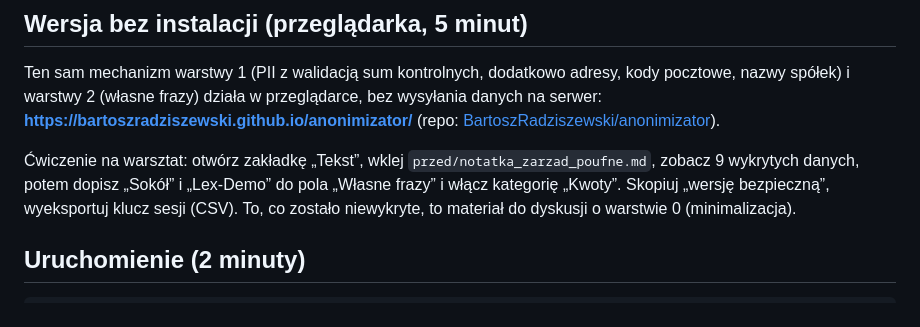
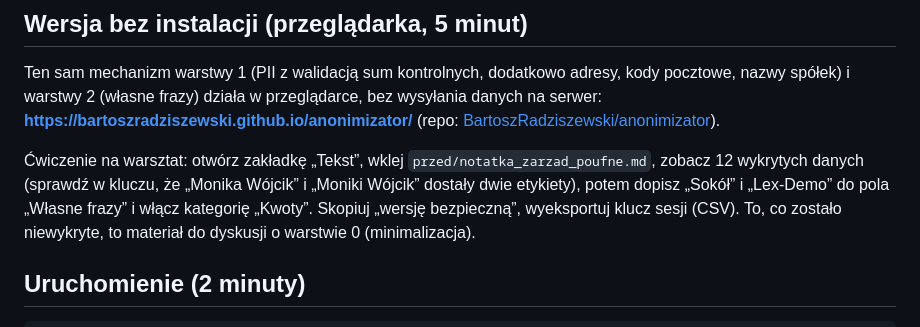
Before and after one commit to BartoszRadziszewski/AI_Privacy_Guard, a Markdown page: demo/README.md, the part around the change. Drawn GitHub-style.

Commit message:
demo/README: wynik testu w przeglądarce (12 wykryć, odmiana nazwiska)
Co-Authored-By: Claude Fable 5.1 <noreply@anthropic.com>
Claude-Session: https://claude.ai/code/session_015jbBhCcYaEAJJJ5T8ff6tQ

```diff
--- a/demo/README.md
+++ b/demo/README.md
@@ -33,7 +33,7 @@ nazwy spółek) i warstwy 2 (własne frazy) działa w przeglądarce, bez wysyła
 [BartoszRadziszewski/anonimizator](https://github.com/BartoszRadziszewski/anonimizator)).
 
 Ćwiczenie na warsztat: otwórz zakładkę „Tekst”, wklej `przed/notatka_zarzad_poufne.md`, zobacz
-9 wykrytych danych, potem dopisz „Sokół” i „Lex-Demo” do pola „Własne frazy” i włącz kategorię
+12 wykrytych danych (sprawdź w kluczu, że „Monika Wójcik” i „Moniki Wójcik” dostały dwie etykiety), potem dopisz „Sokół” i „Lex-Demo” do pola „Własne frazy” i włącz kategorię
 „Kwoty”. Skopiuj „wersję bezpieczną”, wyeksportuj klucz sesji (CSV). To, co zostało niewykryte,
 to materiał do dyskusji o warstwie 0 (minimalizacja).
 
```
